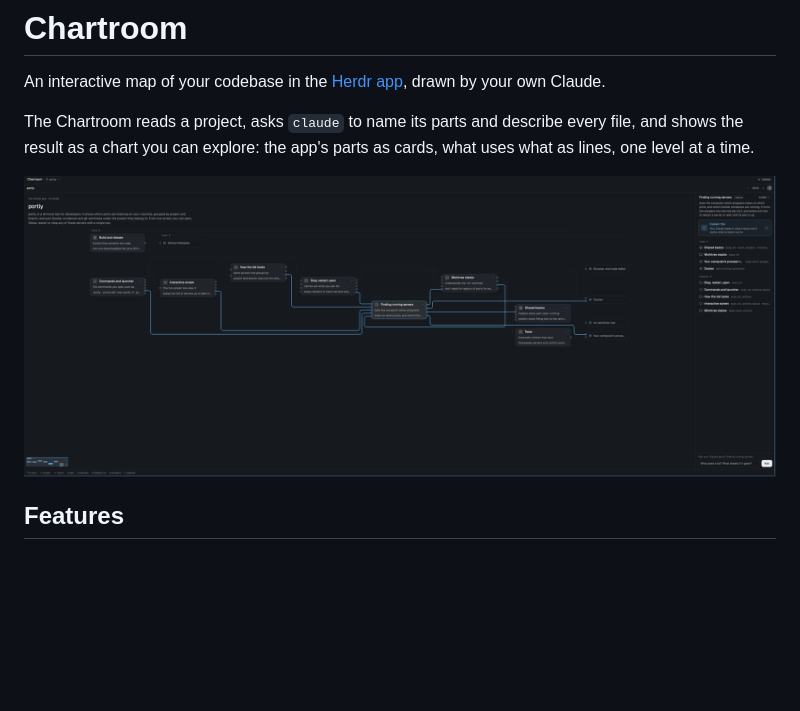
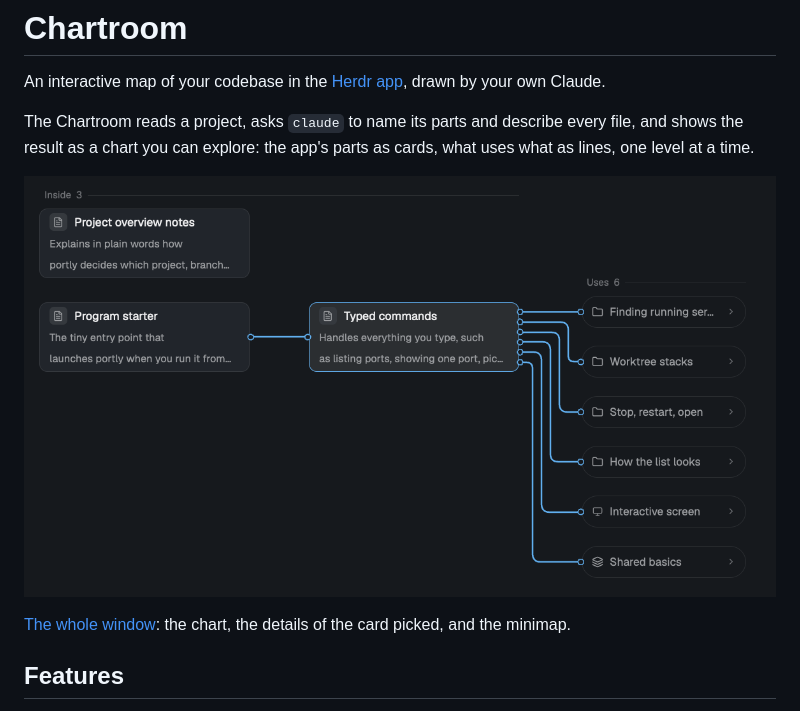
Before and after one commit to PieterLuypaert/chartroom, a Markdown page: README.md, the part around the change. Drawn GitHub-style; pictures changed too: docs/chart.png (added); blank space fills up the shorter version.

Commit message:
docs: a readable screenshot in the README
The wide preview shrank to unreadable text at GitHub's width. The README now shows one level up close, Portly's Commands and launcher with a file picked and its lines lit, and links the whole window.

```diff
--- a/README.md
+++ b/README.md
@@ -4,7 +4,9 @@ An interactive map of your codebase in the [Herdr app](https://herdr.dev), drawn
 
 The Chartroom reads a project, asks `claude` to name its parts and describe every file, and shows the result as a chart you can explore: the app's parts as cards, what uses what as lines, one level at a time.
 
-![The Chartroom showing the chart of Portly, a terminal tool, with one part picked](preview.png)
+![A level of Portly's chart in the Chartroom: the file Typed commands picked, its lines lit to the six parts it uses](docs/chart.png)
+
+[The whole window](preview.png): the chart, the details of the card picked, and the minimap.
 
 ## Features
 
```
